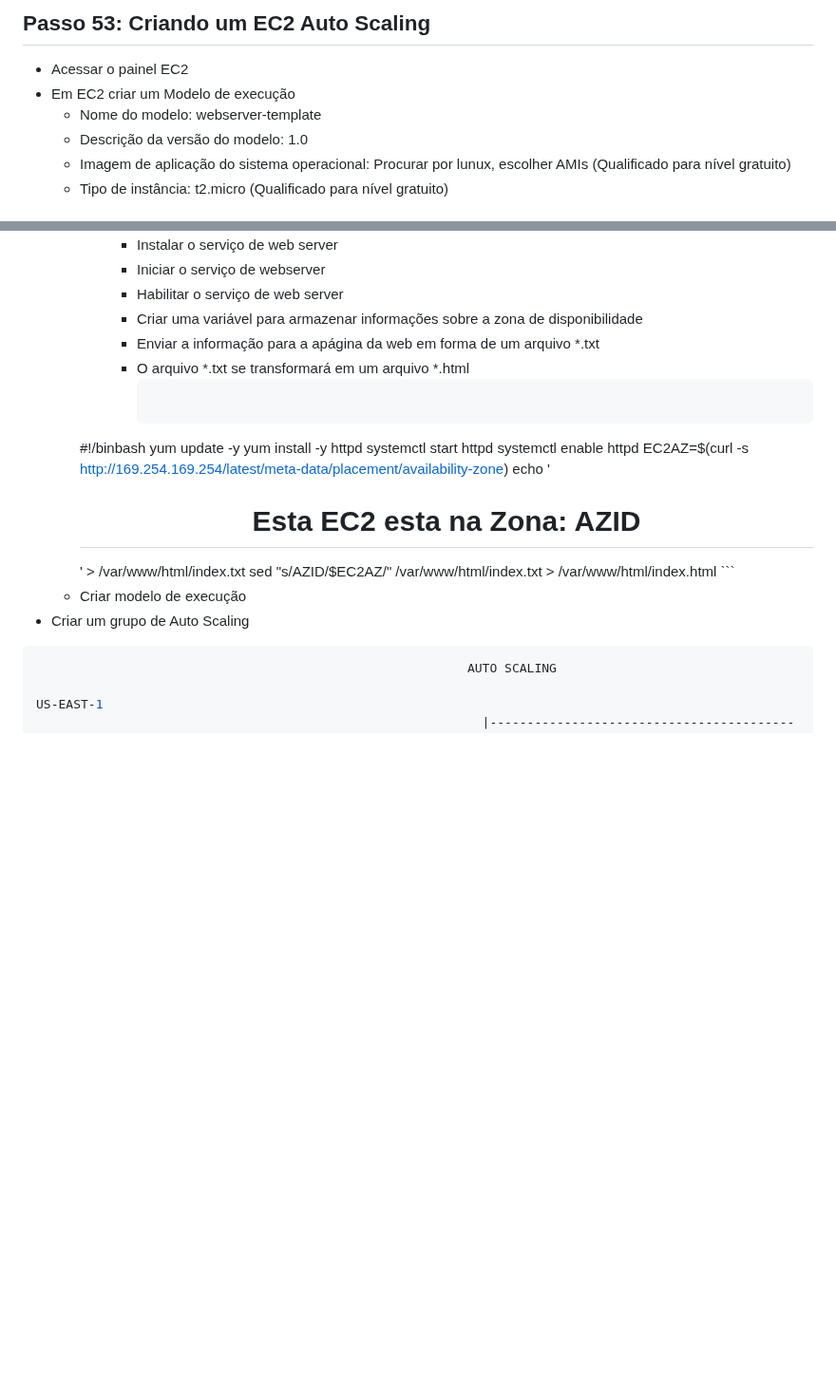
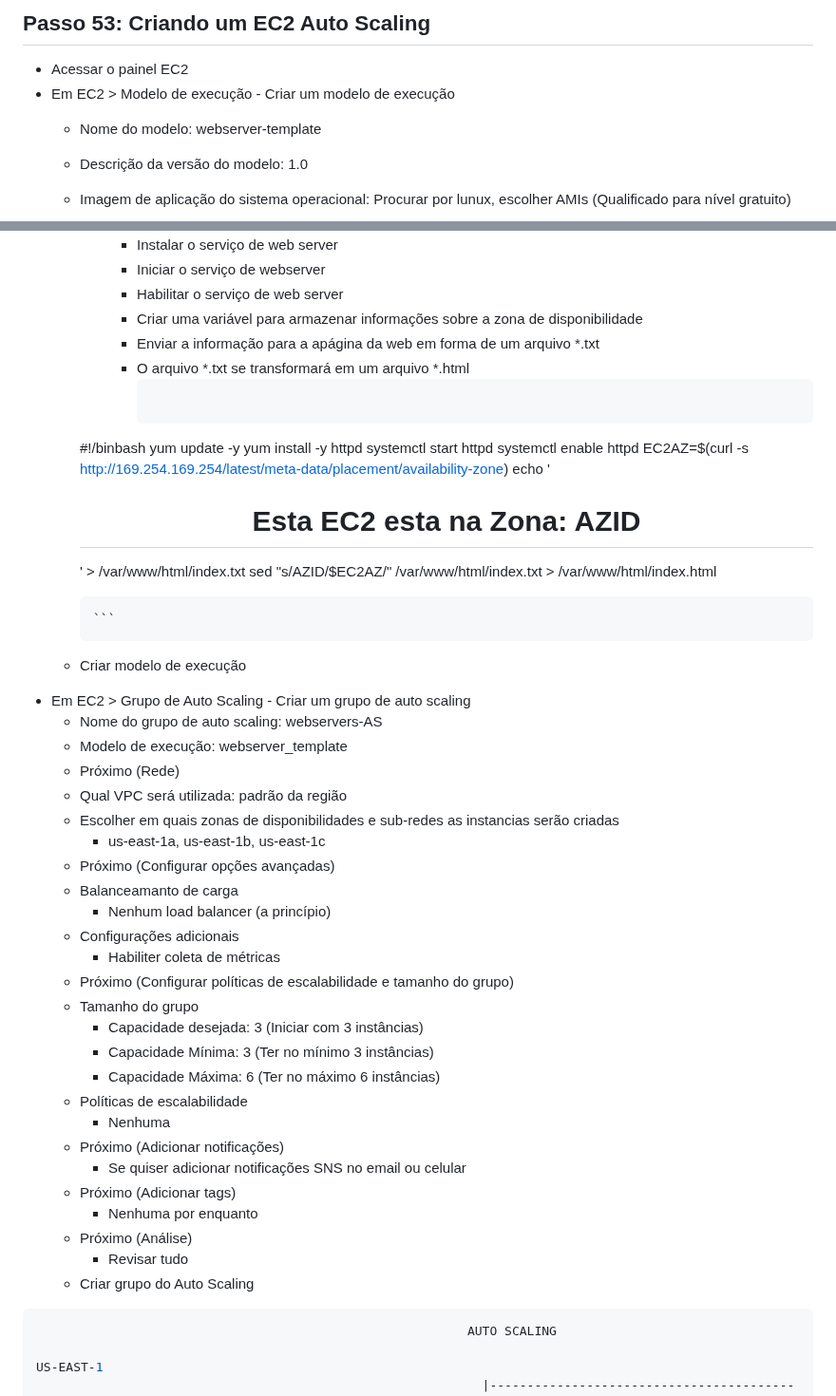
Before and after one commit to fabricioottoni/aws-knowledge, a Markdown page: README.md, 2 parts joined by grey strips. Shown at 95% size. Drawn GitHub-style; blank space fills up the shorter version.

````diff
--- a/README.md
+++ b/README.md
@@ -1005,7 +1005,7 @@ Virtualization     Virtualization     Virtualization     Virtualization
 
 ## Passo 53: Criando um EC2 Auto Scaling
 * Acessar o painel EC2
-* Em EC2 criar um Modelo de execução
+* Em EC2 > Modelo de execução - Criar um modelo de execução
   - Nome do modelo: webserver-template
   - Descrição da versão do modelo: 1.0
   - Imagem de aplicação do sistema operacional: Procurar por lunux, escolher AMIs (Qualificado para nível gratuito)
@@ -1030,6 +1030,7 @@ Virtualization     Virtualization     Virtualization     Virtualization
       - Enviar a informação para a apágina da web em forma de um arquivo *.txt
       - O arquivo *.txt se transformará em um arquivo *.html
         ```bash
+
 	#!/binbash
 	yum update -y
 	yum install -y httpd
@@ -1038,9 +1039,35 @@ Virtualization     Virtualization     Virtualization     Virtualization
 	EC2AZ=$(curl -s http://169.254.169.254/latest/meta-data/placement/availability-zone)
 	echo '<center><h1>Esta EC2 esta na Zona: AZID </h1></center>' > /var/www/html/index.txt
 	sed "s/AZID/$EC2AZ/" /var/www/html/index.txt > /var/www/html/index.html
+
         ```
   - Criar modelo de execução
-* Criar um grupo de Auto Scaling
+* Em EC2 > Grupo de Auto Scaling - Criar um grupo de auto scaling
+  - Nome do grupo de auto scaling: webservers-AS
+  - Modelo de execução: webserver_template
+  - Próximo (Rede)
+  - Qual VPC será utilizada: padrão da região
+  - Escolher em quais zonas de disponibilidades e sub-redes as instancias serão criadas
+    * us-east-1a, us-east-1b, us-east-1c
+  - Próximo (Configurar opções avançadas)
+  - Balanceamanto de carga
+    * Nenhum load balancer (a princípio)
+  - Configurações adicionais
+    * Habiliter coleta de métricas
+  - Próximo (Configurar políticas de escalabilidade e tamanho do grupo)
+  - Tamanho do grupo
+    * Capacidade desejada: 3 (Iniciar com 3 instâncias)
+    * Capacidade Mínima: 3 (Ter no mínimo 3 instâncias)
+    * Capacidade Máxima: 6 (Ter no máximo 6 instâncias)
+  - Políticas de escalabilidade
+    * Nenhuma
+  - Próximo (Adicionar notificações)
+    * Se quiser adicionar notificações SNS no email ou celular
+  - Próximo (Adicionar tags)
+    * Nenhuma por enquanto
+  - Próximo (Análise)
+    * Revisar tudo
+  - Criar grupo do Auto Scaling
 
 ```bash
                                                           AUTO SCALING
````
